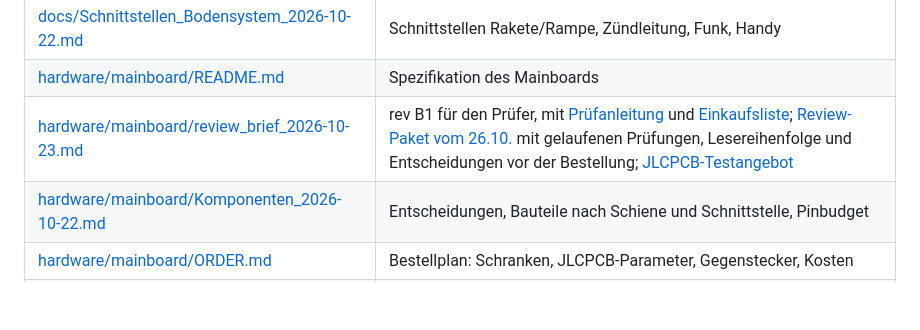
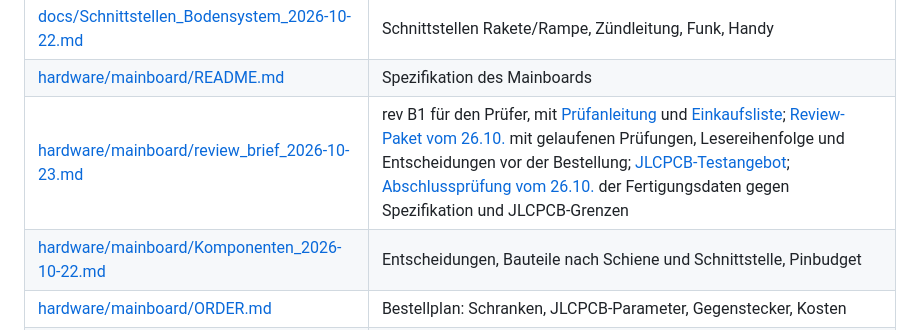
Before and after one commit to Jan-Philipp-Munsch/kartonaut, a Markdown page: README.de.md, the part around the change. Rendered like a GitHub page; blank space fills up the shorter version.

```diff
--- a/README.de.md
+++ b/README.de.md
@@ -289,7 +289,7 @@ dieses Repositorys; ihr Inhalt ist hierher portiert.
 | [docs/BUILD.md](docs/BUILD.md) | Ist-Stand: Teile, Mechanik, Verkabelung, Tests, Baulog |
 | [docs/Schnittstellen_Bodensystem_2026-10-22.md](docs/Schnittstellen_Bodensystem_2026-10-22.md) | Schnittstellen Rakete/Rampe, Zündleitung, Funk, Handy |
 | [hardware/mainboard/README.md](hardware/mainboard/README.md) | Spezifikation des Mainboards |
-| [hardware/mainboard/review_brief_2026-10-23.md](hardware/mainboard/review_brief_2026-10-23.md) | rev B1 für den Prüfer, mit [Prüfanleitung](hardware/mainboard/REVIEW_ANLEITUNG_revB1.md) und [Einkaufsliste](hardware/mainboard/EINKAUFSLISTE_revB1.md); [Review-Paket vom 26.10.](hardware/mainboard/REVIEW_PAKET_2026-10-26.md) mit gelaufenen Prüfungen, Lesereihenfolge und Entscheidungen vor der Bestellung; [JLCPCB-Testangebot](hardware/mainboard/Angebot_JLCPCB_2026-10-23.md) |
+| [hardware/mainboard/review_brief_2026-10-23.md](hardware/mainboard/review_brief_2026-10-23.md) | rev B1 für den Prüfer, mit [Prüfanleitung](hardware/mainboard/REVIEW_ANLEITUNG_revB1.md) und [Einkaufsliste](hardware/mainboard/EINKAUFSLISTE_revB1.md); [Review-Paket vom 26.10.](hardware/mainboard/REVIEW_PAKET_2026-10-26.md) mit gelaufenen Prüfungen, Lesereihenfolge und Entscheidungen vor der Bestellung; [JLCPCB-Testangebot](hardware/mainboard/Angebot_JLCPCB_2026-10-23.md); [Abschlussprüfung vom 26.10.](hardware/mainboard/Abschlusspruefung_2026-10-26.md) der Fertigungsdaten gegen Spezifikation und JLCPCB-Grenzen |
 | [hardware/mainboard/Komponenten_2026-10-22.md](hardware/mainboard/Komponenten_2026-10-22.md) | Entscheidungen, Bauteile nach Schiene und Schnittstelle, Pinbudget |
 | [hardware/mainboard/ORDER.md](hardware/mainboard/ORDER.md) | Bestellplan: Schranken, JLCPCB-Parameter, Gegenstecker, Kosten |
 | [docs/DesignGuide_Mainboard_revB.md](docs/DesignGuide_Mainboard_revB.md) | Entwurf mit Abbildungen ([PDF](docs/DesignGuide_Mainboard_revB.pdf)) |
```
Also changed, not shown: README.md (+1 -1 lines), hardware/mainboard/Abschlusspruefung_2026-10-26.md (added, +71 -0 lines).
